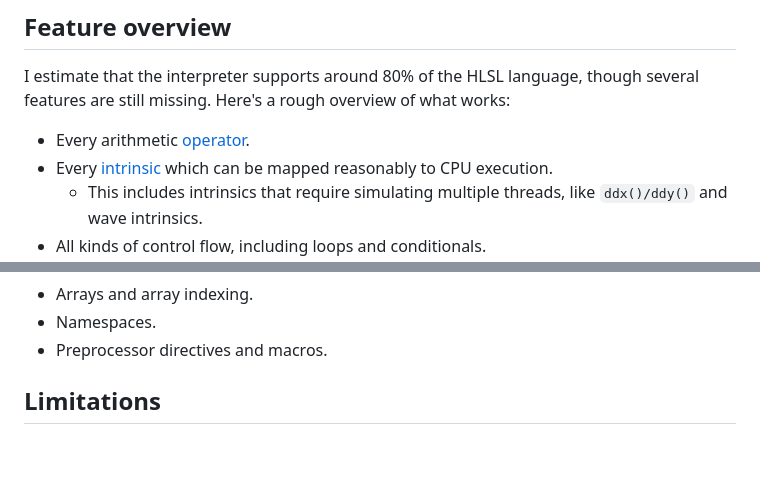
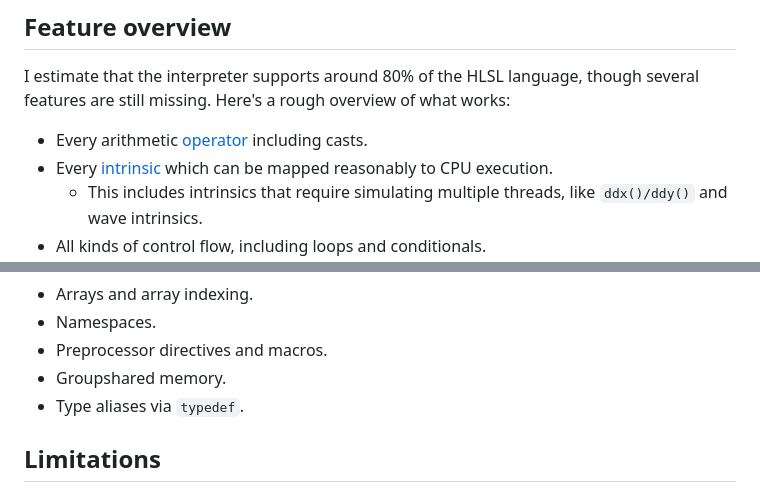
Before and after one commit to pema99/HLSLInterpreter, a Markdown page: README.md, 2 parts joined by grey strips. GitHub-like rendering; blank space fills up the shorter version.

```diff
--- a/README.md
+++ b/README.md
@@ -53,7 +53,7 @@ For some more examples, check the test files in [this folder](https://github.com
 
 ## Feature overview
 I estimate that the interpreter supports around 80% of the HLSL language, though several features are still missing. Here's a rough overview of what works:
-- Every arithmetic [operator](https://learn.microsoft.com/en-us/windows/win32/direct3dhlsl/dx-graphics-hlsl-operators).
+- Every arithmetic [operator](https://learn.microsoft.com/en-us/windows/win32/direct3dhlsl/dx-graphics-hlsl-operators) including casts.
 - Every [intrinsic](https://learn.microsoft.com/en-us/windows/win32/direct3dhlsl/dx-graphics-hlsl-intrinsic-functions) which can be mapped reasonably to CPU execution.
   - This includes intrinsics that require simulating multiple threads, like `ddx()/ddy()` and wave intrinsics.
 - All kinds of control flow, including loops and conditionals.
@@ -68,6 +68,8 @@ I estimate that the interpreter supports around 80% of the HLSL language, though
 - Arrays and array indexing.
 - Namespaces.
 - Preprocessor directives and macros.
+- Groupshared memory.
+- Type aliases via `typedef`.
 
 ## Limitations
 The main limitation of the interpreter is that it is very slow - think hundreds or thousands of time slower than running on a GPU. The interpreter is written primarily with correctness in mind, and I've made no attempt to optimize it more than necessary. Don't expect to run interesting shaders at high resolutions without waiting several seconds for a frame! The thread count is configurable, and most usecases will want to run just a few threads.
```
